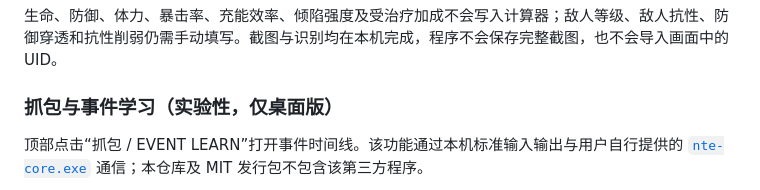
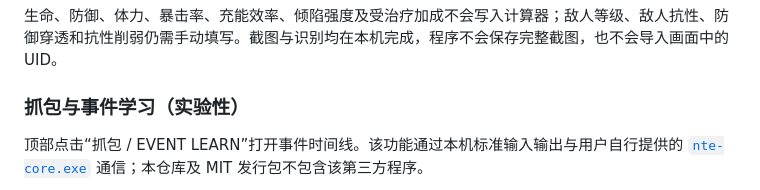
Before and after one commit to DIEtype/DamageBugFinder-For-NTE, a Markdown page: README.md, the part around the change. Rendered like a GitHub page.

Commit message:
Update experimental section heading in README

```diff
--- a/README.md
+++ b/README.md
@@ -127,7 +127,7 @@ DamageBugFinderForNTE\DamageBugFinderForNTE.exe
 
 生命、防御、体力、暴击率、充能效率、倾陷强度及受治疗加成不会写入计算器；敌人等级、敌人抗性、防御穿透和抗性削弱仍需手动填写。截图与识别均在本机完成，程序不会保存完整截图，也不会导入画面中的 UID。
 
-### 抓包与事件学习（实验性，仅桌面版）
+### 抓包与事件学习（实验性）
 
 顶部点击“抓包 / EVENT LEARN”打开事件时间线。该功能通过本机标准输入输出与用户自行提供的 [`nte-core.exe`](https://github.com/kongbaiz/nte-dps-toolkit) 通信；本仓库及 MIT 发行包不包含该第三方程序。
 
```
